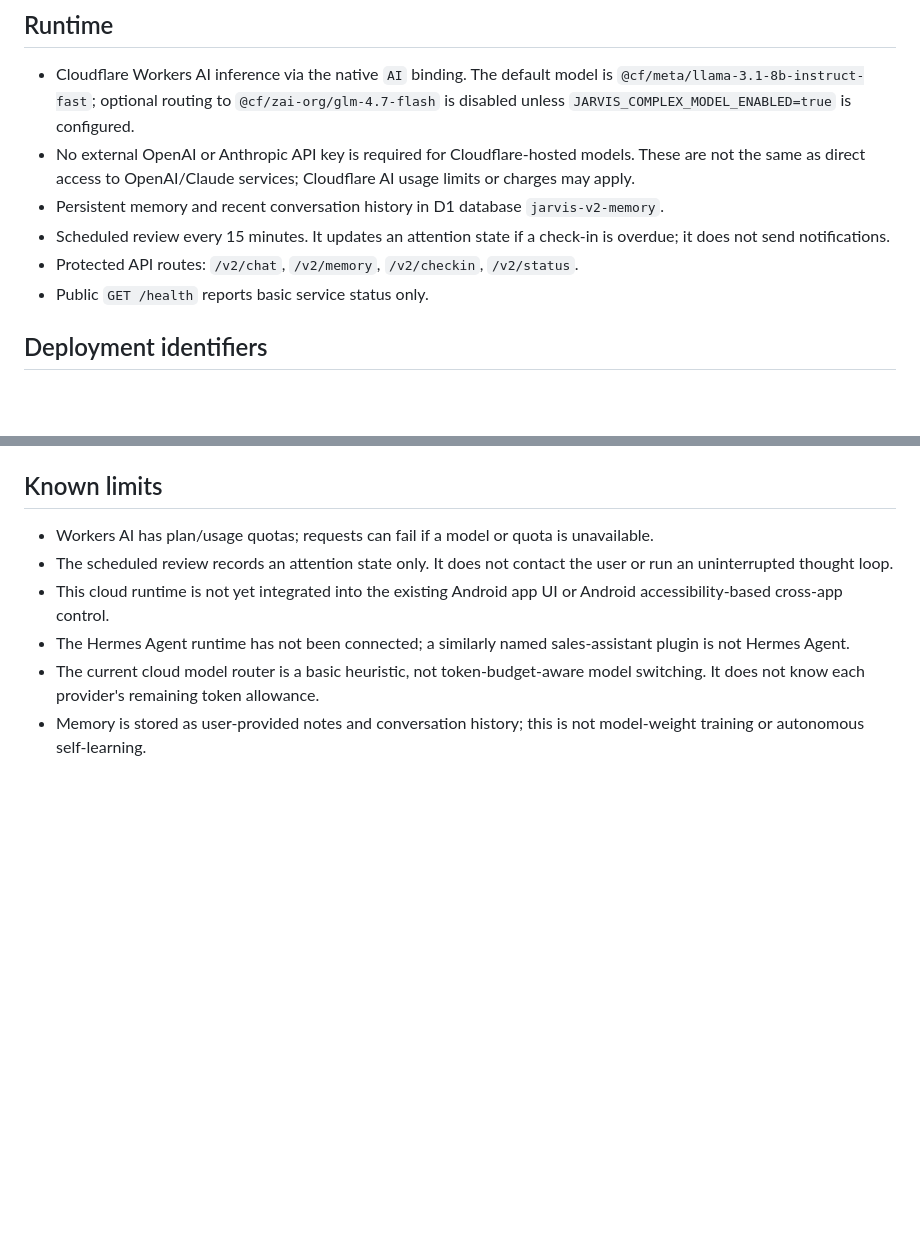
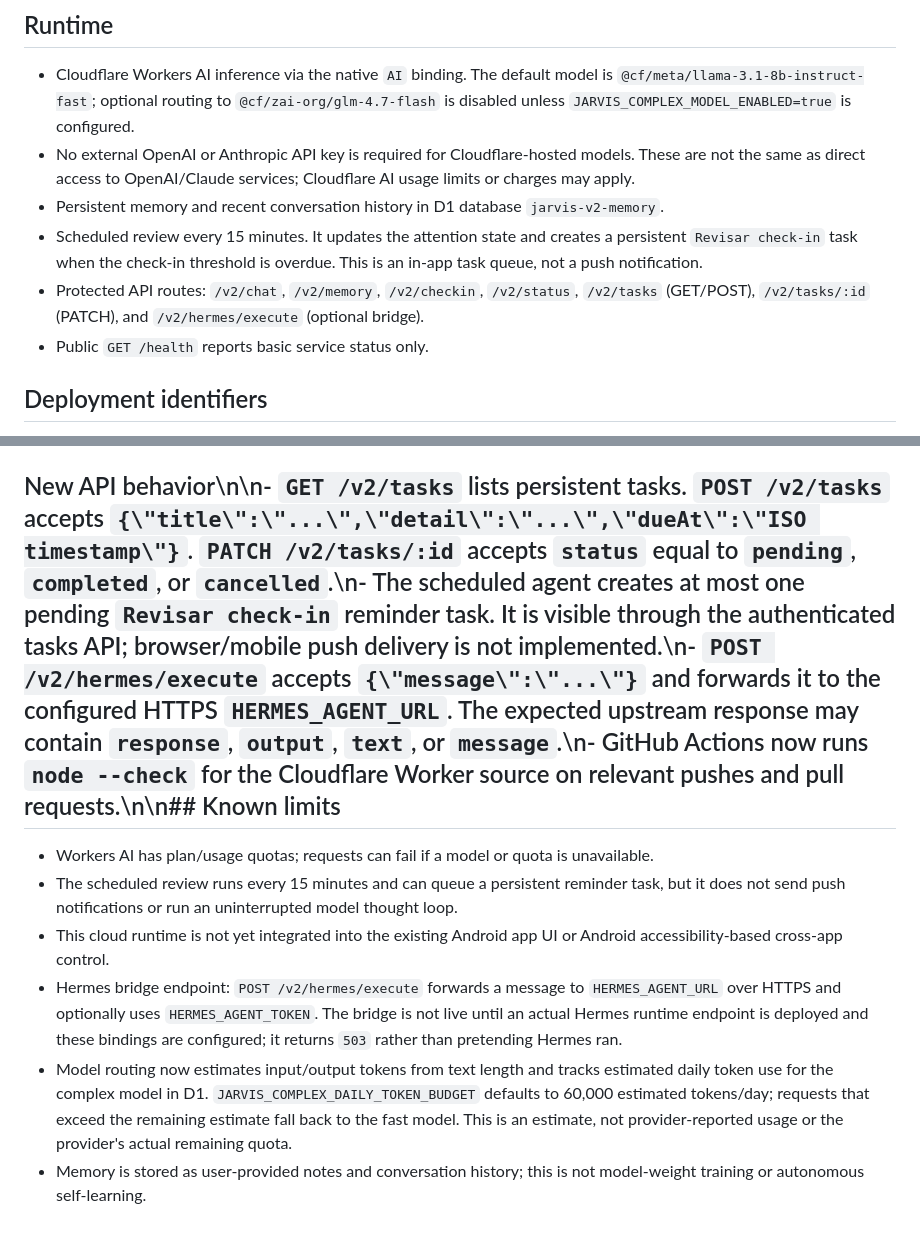
Before and after one commit to viole777/Jarvis-mobile, a Markdown page: cloudflare/jarvis-v2/README.md, 2 parts joined by grey strips. GitHub-like rendering; blank space fills up the shorter version.

Commit message:
Document task queue, budget router and Hermes bridge

```diff
--- a/cloudflare/jarvis-v2/README.md
+++ b/cloudflare/jarvis-v2/README.md
@@ -8,8 +8,8 @@ Health check: https://jarvis-v2-cloud.viole-jarvis.workers.dev/health
 - Cloudflare Workers AI inference via the native `AI` binding. The default model is `@cf/meta/llama-3.1-8b-instruct-fast`; optional routing to `@cf/zai-org/glm-4.7-flash` is disabled unless `JARVIS_COMPLEX_MODEL_ENABLED=true` is configured.
 - No external OpenAI or Anthropic API key is required for Cloudflare-hosted models. These are not the same as direct access to OpenAI/Claude services; Cloudflare AI usage limits or charges may apply.
 - Persistent memory and recent conversation history in D1 database `jarvis-v2-memory`.
-- Scheduled review every 15 minutes. It updates an attention state if a check-in is overdue; it does not send notifications.
-- Protected API routes: `/v2/chat`, `/v2/memory`, `/v2/checkin`, `/v2/status`.
+- Scheduled review every 15 minutes. It updates the attention state and creates a persistent `Revisar check-in` task when the check-in threshold is overdue. This is an in-app task queue, not a push notification.
+- Protected API routes: `/v2/chat`, `/v2/memory`, `/v2/checkin`, `/v2/status`, `/v2/tasks` (GET/POST), `/v2/tasks/:id` (PATCH), and `/v2/hermes/execute` (optional bridge).
 - Public `GET /health` reports basic service status only.
 
 ## Deployment identifiers
@@ -36,11 +36,11 @@ The Worker intentionally rejects protected routes unless `JARVIS_ACCESS_TOKEN` m
 - After adding `JARVIS_ACCESS_TOKEN_SECRET` as a Secret and deploying the latest source, call `GET /v2/status` with the bearer token. It should return JSON with `ok: true` and include `modelRouting` and the simulated `affect` state.
 - Then send a JSON `POST /v2/chat` body such as `{"message":"Olá, Jarvis. Resuma suas capacidades."}` with `Content-Type: application/json` and the same Authorization header. A successful response should include `ok: true`, `response`, `model`, and `affect`. Authenticated inference has not yet been verified in this release.
 
-## Known limits
+## New API behavior\n\n- `GET /v2/tasks` lists persistent tasks. `POST /v2/tasks` accepts `{\"title\":\"...\",\"detail\":\"...\",\"dueAt\":\"ISO timestamp\"}`. `PATCH /v2/tasks/:id` accepts `status` equal to `pending`, `completed`, or `cancelled`.\n- The scheduled agent creates at most one pending `Revisar check-in` reminder task. It is visible through the authenticated tasks API; browser/mobile push delivery is not implemented.\n- `POST /v2/hermes/execute` accepts `{\"message\":\"...\"}` and forwards it to the configured HTTPS `HERMES_AGENT_URL`. The expected upstream response may contain `response`, `output`, `text`, or `message`.\n- GitHub Actions now runs `node --check` for the Cloudflare Worker source on relevant pushes and pull requests.\n\n## Known limits
 
 - Workers AI has plan/usage quotas; requests can fail if a model or quota is unavailable.
-- The scheduled review records an attention state only. It does not contact the user or run an uninterrupted thought loop.
+- The scheduled review runs every 15 minutes and can queue a persistent reminder task, but it does not send push notifications or run an uninterrupted model thought loop.
 - This cloud runtime is not yet integrated into the existing Android app UI or Android accessibility-based cross-app control.
-- The Hermes Agent runtime has not been connected; a similarly named sales-assistant plugin is not Hermes Agent.
-- The current cloud model router is a basic heuristic, not token-budget-aware model switching. It does not know each provider's remaining token allowance.
+- Hermes bridge endpoint: `POST /v2/hermes/execute` forwards a message to `HERMES_AGENT_URL` over HTTPS and optionally uses `HERMES_AGENT_TOKEN`. The bridge is not live until an actual Hermes runtime endpoint is deployed and these bindings are configured; it returns `503` rather than pretending Hermes ran.
+- Model routing now estimates input/output tokens from text length and tracks estimated daily token use for the complex model in D1. `JARVIS_COMPLEX_DAILY_TOKEN_BUDGET` defaults to 60,000 estimated tokens/day; requests that exceed the remaining estimate fall back to the fast model. This is an estimate, not provider-reported usage or the provider's actual remaining quota.
 - Memory is stored as user-provided notes and conversation history; this is not model-weight training or autonomous self-learning.
```
